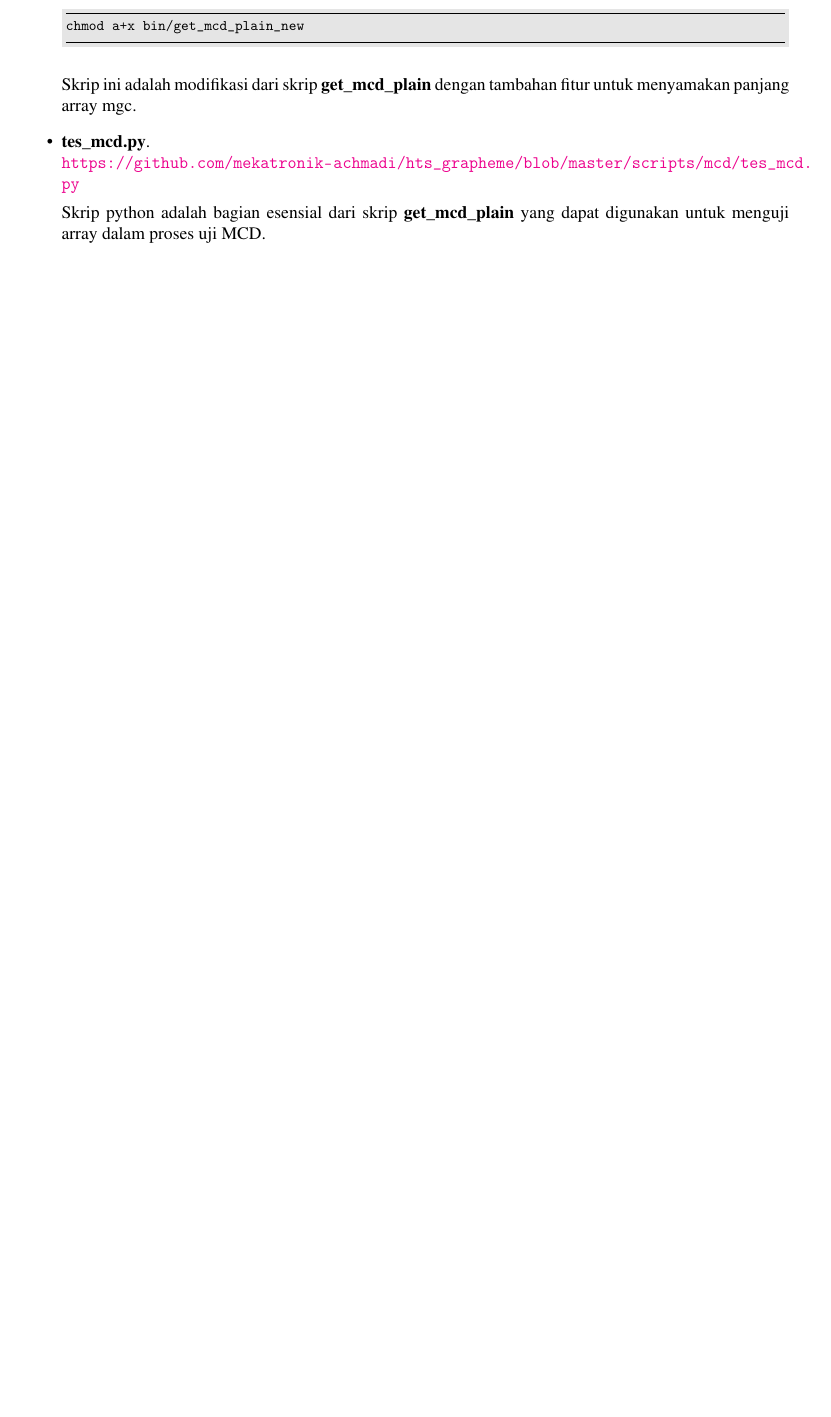
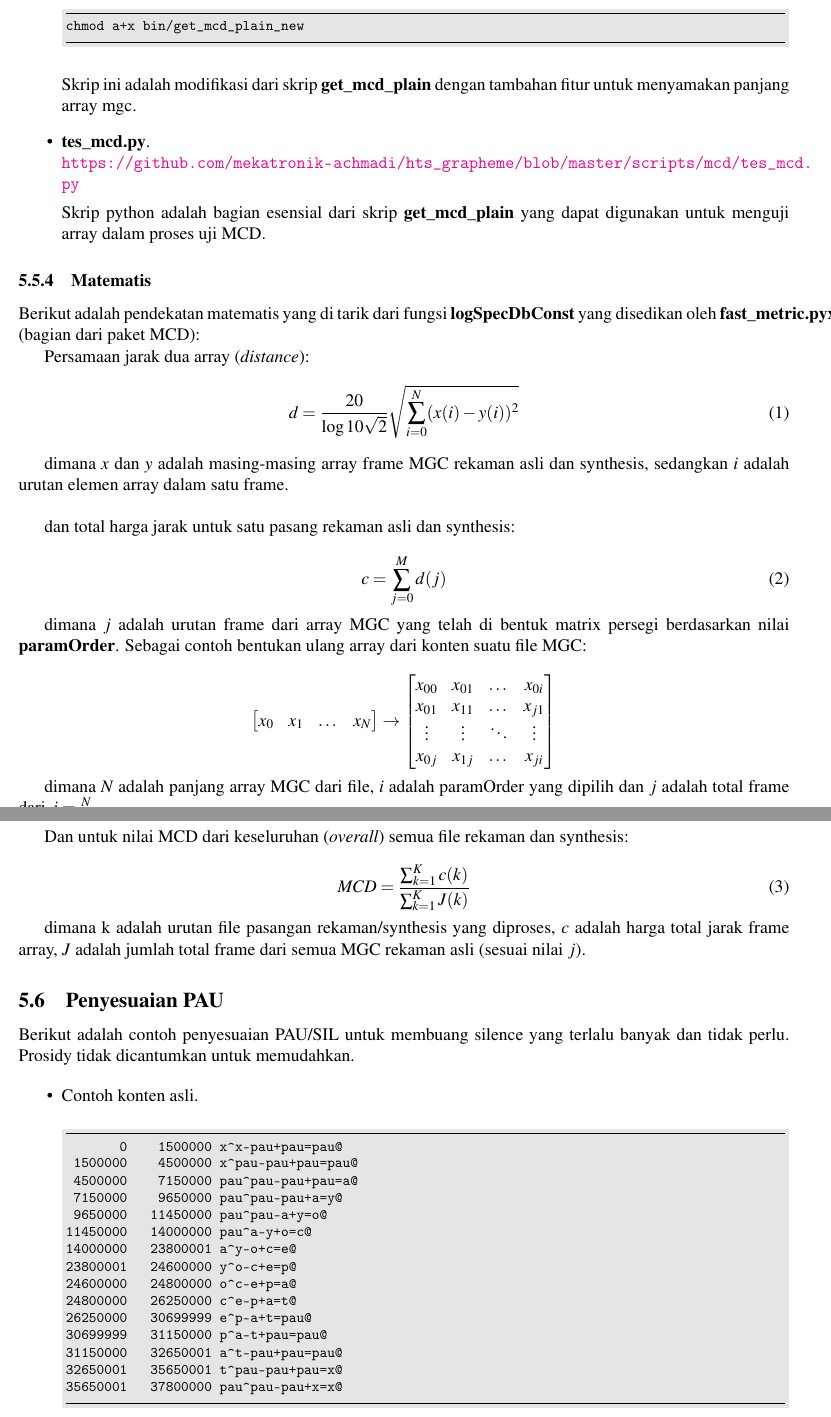
Before and after one commit to mekatronik-achmadi/hts_grapheme, a LaTeX document (panduan/panduan.tex): part of page 38 of 46 before the commit and two parts of pages 38 and 39 of 48 after it, the two joined at a grey line, cut so that both start at the same text, the shorter picture padded with empty space. Compiled offline with pdfLaTeX; a LaTeX package or settings file that is missing is left out.

Commit message:
update panduan

```diff
--- a/panduan/panduan.tex
+++ b/panduan/panduan.tex
@@ -1668,3 +1668,74 @@ chmod a+x bin/get_mcd_plain_new
 
 	\end{itemize}
 
+	\subsubsection{Matematis}
+
+	Berikut adalah pendekatan matematis yang di tarik dari fungsi \textbf{logSpecDbConst} yang disedikan oleh \textbf{fast\_metric.pyx} (bagian dari paket MCD):
+
+	Persamaan jarak dua array (\textit{distance}):
+	\begin{equation}
+		d = \frac{20}{\log{10}\sqrt{2}} \sqrt{ \sum_{i=0}^{N} ( x(i)-y(i) )^2 }
+	\end{equation}
+
+	dimana $x$ dan $y$ adalah masing-masing array frame MGC rekaman asli dan synthesis,
+	sedangkan $i$ adalah urutan elemen array dalam satu frame.\\
+
+	dan total harga jarak untuk satu pasang rekaman asli dan synthesis:
+
+	\begin{equation}
+		c = \sum_{j=0}^{M} d(j)
+	\end{equation}
+
+	dimana $j$ adalah urutan frame dari array MGC yang telah di bentuk matrix persegi berdasarkan nilai \textbf{paramOrder}.
+	Sebagai contoh bentukan ulang array dari konten suatu file MGC:
+
+	\[
+		\begin{bmatrix}
+			x_{0} & x_{1} & \dots & x_{N}
+		\end{bmatrix}
+		\rightarrow
+		\begin{bmatrix}
+			x_{00} & x_{01} & \dots & x_{0i} \\
+			x_{01} & x_{11} & \dots & x_{j1} \\
+			\vdots & \vdots & \ddots & \vdots \\
+			x_{0j} & x_{1j} & \dots & x_{ji}
+		\end{bmatrix}
+	\]
+
+	dimana $N$ adalah panjang array MGC dari file, $i$ adalah paramOrder yang dipilih dan $j$ adalah total frame dari $j=\frac{N}{i}$.\\
+
+	\newpage
+	Dan untuk nilai MCD dari keseluruhan (\textit{overall}) semua file rekaman dan synthesis:
+
+	\begin{equation}
+		MCD = \frac{\sum_{k=1}^{K} c(k)}{\sum_{k=1}^{K} J(k)}
+	\end{equation}
+
+	dimana k adalah urutan file pasangan rekaman/synthesis yang diproses,
+	$c$ adalah harga total jarak frame array,
+	$J$ adalah jumlah total frame dari semua MGC rekaman asli (sesuai nilai $j$).
+
+	\subsection{Penyesuaian PAU}
+
+	Berikut adalah contoh penyesuaian PAU/SIL untuk membuang silence yang terlalu banyak dan tidak perlu.
+	Prosidy tidak dicantumkan untuk memudahkan.
+
+	\begin{itemize}
+		\item Contoh konten asli.
+		\begin{minted}[frame=lines,framesep=2mm,fontsize=\footnotesize,bgcolor=LightGray]{text}
+       0    1500000 x^x-pau+pau=pau@
+ 1500000    4500000 x^pau-pau+pau=pau@
+ 4500000    7150000 pau^pau-pau+pau=a@
+ 7150000    9650000 pau^pau-pau+a=y@
+ 9650000   11450000 pau^pau-a+y=o@
+11450000   14000000 pau^a-y+o=c@
+14000000   23800001 a^y-o+c=e@
+23800001   24600000 y^o-c+e=p@
+24600000   24800000 o^c-e+p=a@
+24800000   26250000 c^e-p+a=t@
+26250000   30699999 e^p-a+t=pau@
+30699999   31150000 p^a-t+pau=pau@
+31150000   32650001 a^t-pau+pau=pau@
+32650001   35650001 t^pau-pau+pau=x@
+35650001   37800000 pau^pau-pau+x=x@
+		\end{minted}
@@ -1670,0 +1771 @@ chmod a+x bin/get_mcd_plain_new
+		\newpage
```
Also changed, not shown: panduan/tambahan/full_lab_pau.md (deleted, +0 -77 lines), panduan/panduan.tex (63 more changed lines).
